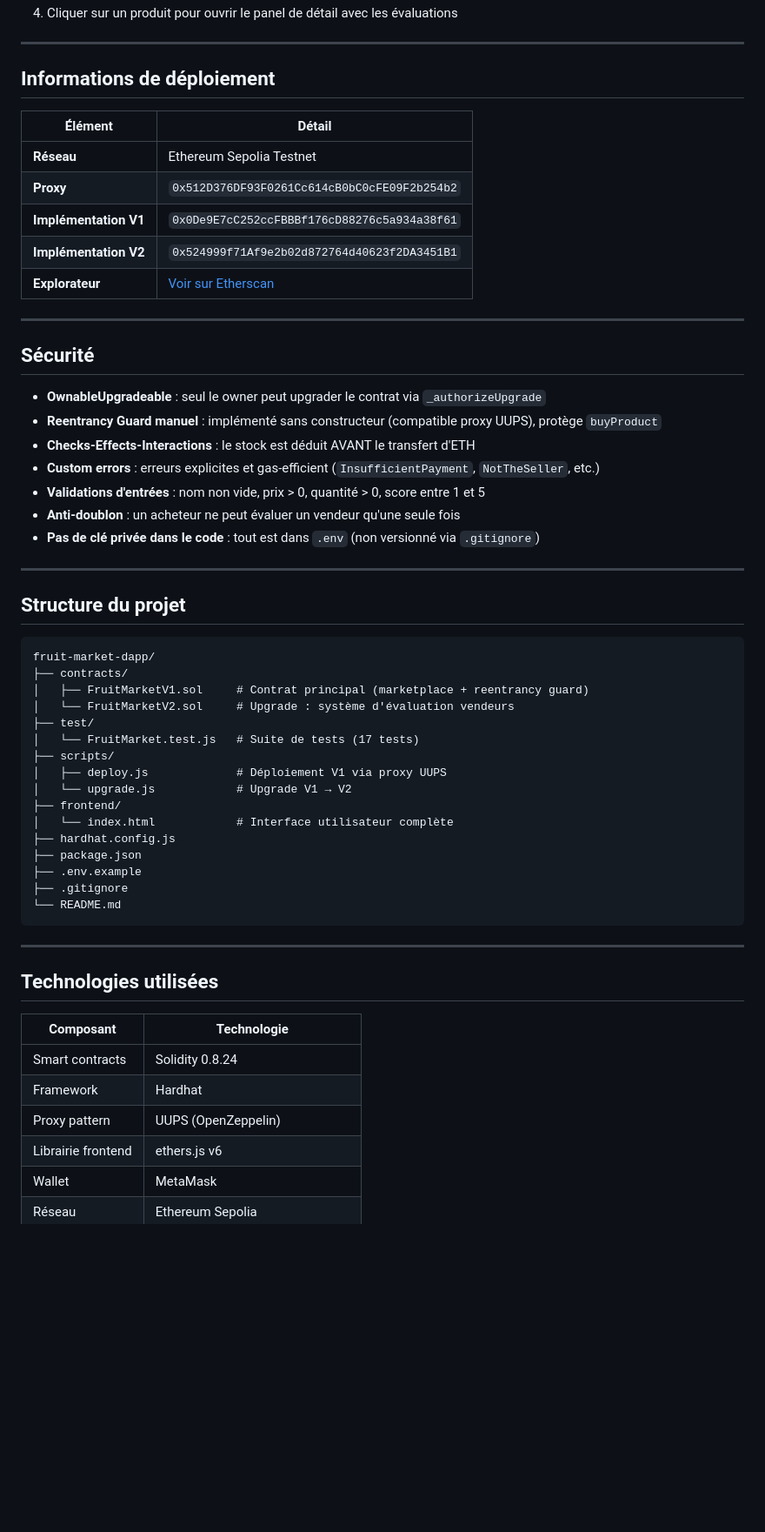
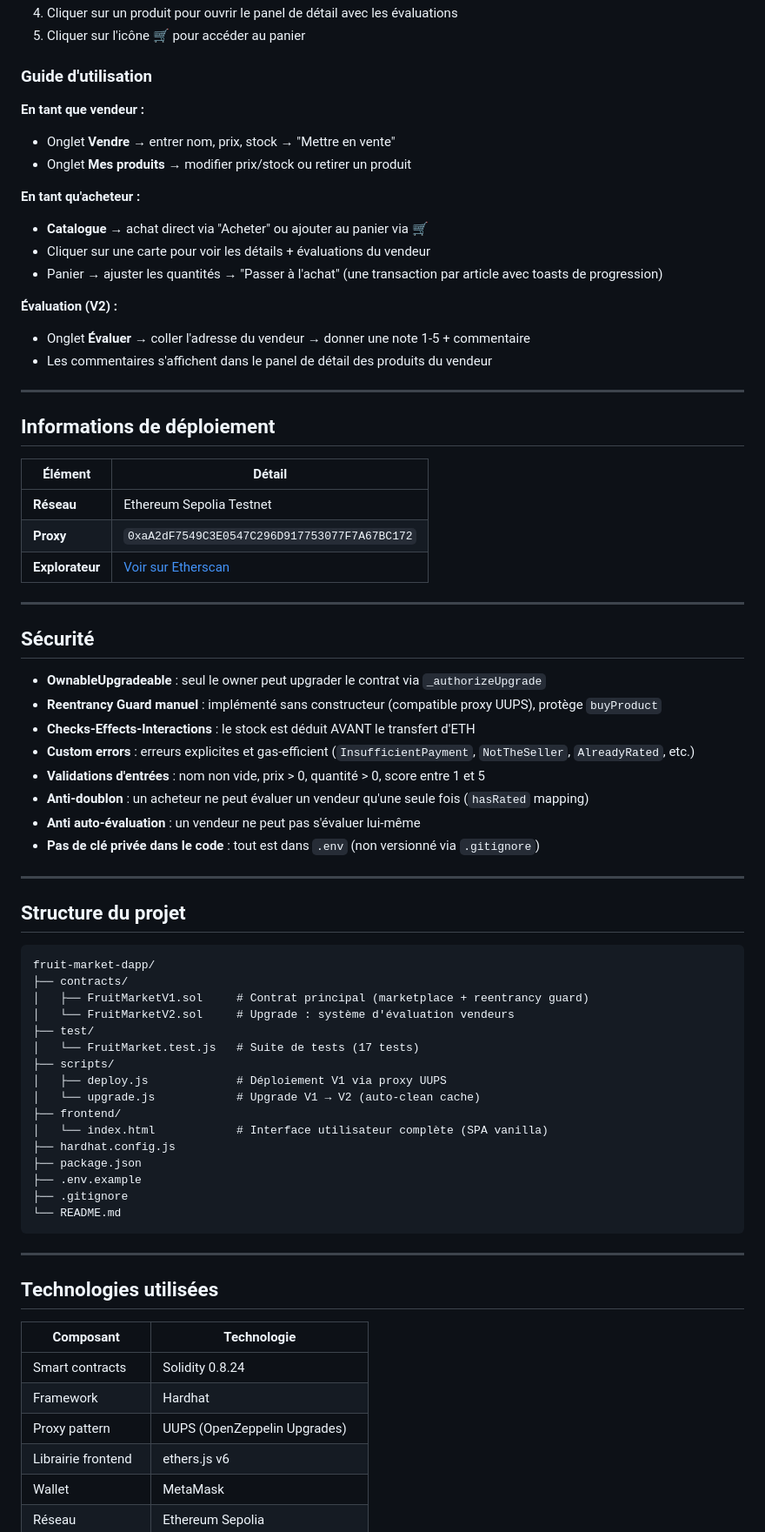
Before and after one commit to Yaassinee/ProjectDapps, a Markdown page: README.md, the part around one of its changes. Shown at 87% size. Drawn GitHub-style; blank space fills up the shorter version.

```diff
--- a/README.md
+++ b/README.md
@@ -146,4 +155,20 @@ npx http-server frontend -p 3000
 4. Cliquer sur un produit pour ouvrir le panel de détail avec les évaluations
+5. Cliquer sur l'icône 🛒 pour accéder au panier
+
+### Guide d'utilisation
+
+**En tant que vendeur :**
+- Onglet **Vendre** → entrer nom, prix, stock → "Mettre en vente"
+- Onglet **Mes produits** → modifier prix/stock ou retirer un produit
+
+**En tant qu'acheteur :**
+- **Catalogue** → achat direct via "Acheter" ou ajouter au panier via 🛒
+- Cliquer sur une carte pour voir les détails + évaluations du vendeur
+- Panier → ajuster les quantités → "Passer à l'achat" (une transaction par article avec toasts de progression)
+
+**Évaluation (V2) :**
+- Onglet **Évaluer** → coller l'adresse du vendeur → donner une note 1-5 + commentaire
+- Les commentaires s'affichent dans le panel de détail des produits du vendeur
 
 ---
 
@@ -152,10 +177,8 @@ npx http-server frontend -p 3000
 | Élément | Détail |
 |---|---|
 | **Réseau** | Ethereum Sepolia Testnet |
-| **Proxy** | `0x512D376DF93F0261Cc614cB0bC0cFE09F2b254b2` |
-| **Implémentation V1** | `0x0De9E7cC252ccFBBBf176cD88276c5a934a38f61` |
-| **Implémentation V2** | `0x524999f71Af9e2b02d872764d40623f2DA3451B1` |
-| **Explorateur** | [Voir sur Etherscan](https://sepolia.etherscan.io/address/0x512D376DF93F0261Cc614cB0bC0cFE09F2b254b2) |
+| **Proxy** | `0xaA2dF7549C3E0547C296D917753077F7A67BC172` |
+| **Explorateur** | [Voir sur Etherscan](https://sepolia.etherscan.io/address/0xaA2dF7549C3E0547C296D917753077F7A67BC172) |
 
 ---
 
@@ -164,9 +187,10 @@ npx http-server frontend -p 3000
 - **OwnableUpgradeable** : seul le owner peut upgrader le contrat via `_authorizeUpgrade`
 - **Reentrancy Guard manuel** : implémenté sans constructeur (compatible proxy UUPS), protège `buyProduct`
 - **Checks-Effects-Interactions** : le stock est déduit AVANT le transfert d'ETH
-- **Custom errors** : erreurs explicites et gas-efficient (`InsufficientPayment`, `NotTheSeller`, etc.)
+- **Custom errors** : erreurs explicites et gas-efficient (`InsufficientPayment`, `NotTheSeller`, `AlreadyRated`, etc.)
 - **Validations d'entrées** : nom non vide, prix > 0, quantité > 0, score entre 1 et 5
-- **Anti-doublon** : un acheteur ne peut évaluer un vendeur qu'une seule fois
+- **Anti-doublon** : un acheteur ne peut évaluer un vendeur qu'une seule fois (`hasRated` mapping)
+- **Anti auto-évaluation** : un vendeur ne peut pas s'évaluer lui-même
 - **Pas de clé privée dans le code** : tout est dans `.env` (non versionné via `.gitignore`)
 
 ---
@@ -182,9 +206,9 @@ fruit-market-dapp/
 │   └── FruitMarket.test.js   # Suite de tests (17 tests)
 ├── scripts/
 │   ├── deploy.js             # Déploiement V1 via proxy UUPS
-│   └── upgrade.js            # Upgrade V1 → V2
+│   └── upgrade.js            # Upgrade V1 → V2 (auto-clean cache)
 ├── frontend/
-│   └── index.html            # Interface utilisateur complète
+│   └── index.html            # Interface utilisateur complète (SPA vanilla)
 ├── hardhat.config.js
 ├── package.json
 ├── .env.example
@@ -200,7 +224,7 @@ fruit-market-dapp/
 |---|---|
 | Smart contracts | Solidity 0.8.24 |
 | Framework | Hardhat |
-| Proxy pattern | UUPS (OpenZeppelin) |
+| Proxy pattern | UUPS (OpenZeppelin Upgrades) |
 | Librairie frontend | ethers.js v6 |
 | Wallet | MetaMask |
 | Réseau | Ethereum Sepolia |
```
Also changed, not shown: other parts of README.md (+24 -14 lines).
